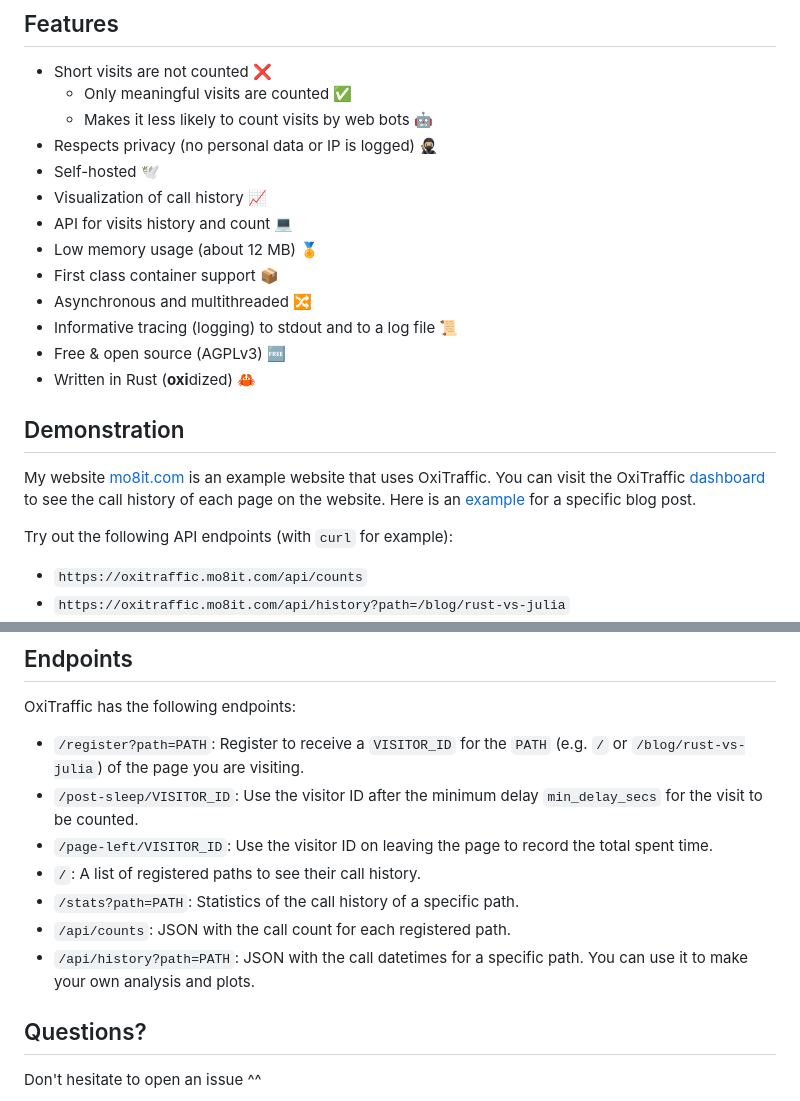
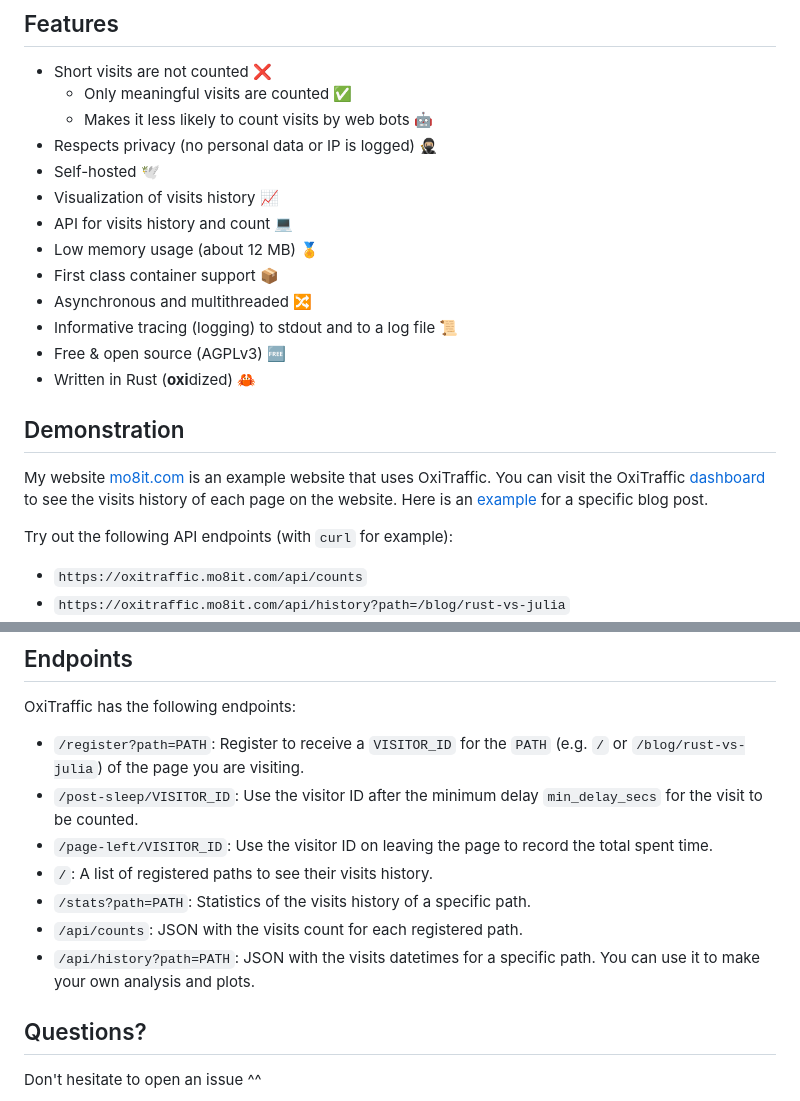
Before and after one commit to mre/oxitrack, a Markdown page: README.md, 2 parts joined by grey strips. Drawn GitHub-style.

Commit message:
Replace calls with visits in the README

```diff
--- a/README.md
+++ b/README.md
@@ -9,7 +9,7 @@ Self-hosted, simple and privacy respecting website traffic tracker 🌐
   - Makes it less likely to count visits by web bots 🤖
 - Respects privacy (no personal data or IP is logged) 🥷🏼
 - Self-hosted 🕊️
-- Visualization of call history 📈
+- Visualization of visits history 📈
 - API for visits history and count 💻️
 - Low memory usage (about 12 MB) 🏅
 - First class container support 📦️
@@ -21,7 +21,7 @@ Self-hosted, simple and privacy respecting website traffic tracker 🌐
 ## Demonstration
 
 My website [mo8it.com](https://mo8it.com) is an example website that uses OxiTraffic.
-You can visit the OxiTraffic [dashboard](https://oxitraffic.mo8it.com) to see the call history of each page on the website.
+You can visit the OxiTraffic [dashboard](https://oxitraffic.mo8it.com) to see the visits history of each page on the website.
 Here is an [example](https://oxitraffic.mo8it.com/stats?path=/blog/rust-vs-julia) for a specific blog post.
 
 Try out the following API endpoints (with `curl` for example):
@@ -131,10 +131,10 @@ OxiTraffic has the following endpoints:
 - `/register?path=PATH`: Register to receive a `VISITOR_ID` for the `PATH` (e.g. `/` or `/blog/rust-vs-julia`) of the page you are visiting.
 - `/post-sleep/VISITOR_ID`: Use the visitor ID after the minimum delay `min_delay_secs` for the visit to be counted.
 - `/page-left/VISITOR_ID`: Use the visitor ID on leaving the page to record the total spent time.
-- `/`: A list of registered paths to see their call history.
-- `/stats?path=PATH`: Statistics of the call history of a specific path.
-- `/api/counts`: JSON with the call count for each registered path.
-- `/api/history?path=PATH`: JSON with the call datetimes for a specific path. You can use it to make your own analysis and plots.
+- `/`: A list of registered paths to see their visits history.
+- `/stats?path=PATH`: Statistics of the visits history of a specific path.
+- `/api/counts`: JSON with the visits count for each registered path.
+- `/api/history?path=PATH`: JSON with the visits datetimes for a specific path. You can use it to make your own analysis and plots.
 
 ## Questions?
 
```
